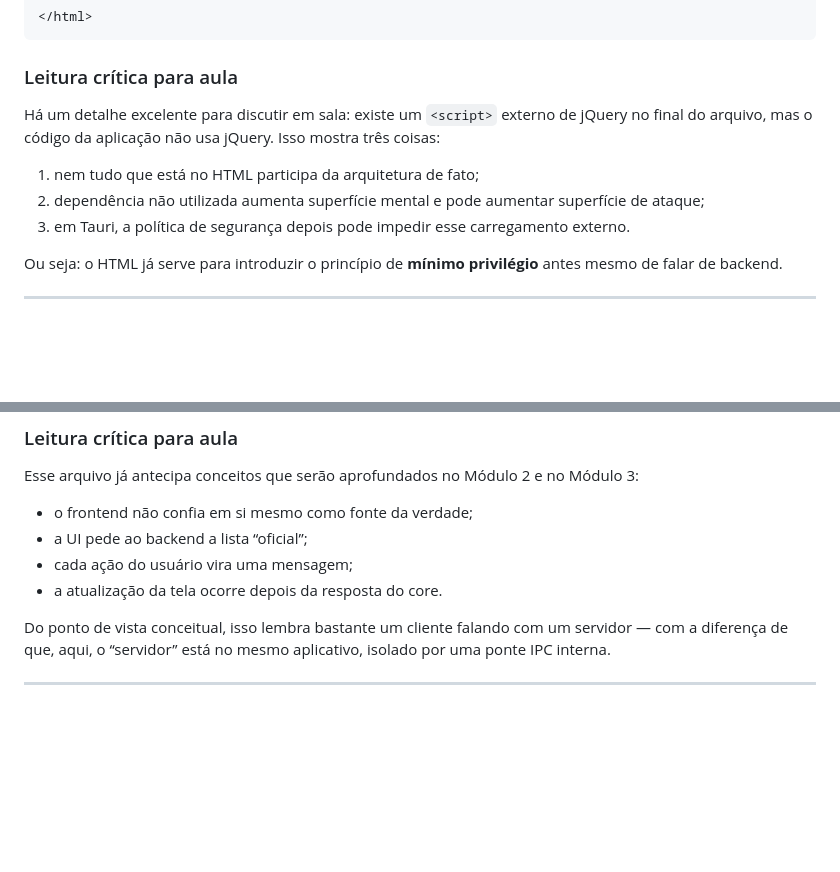
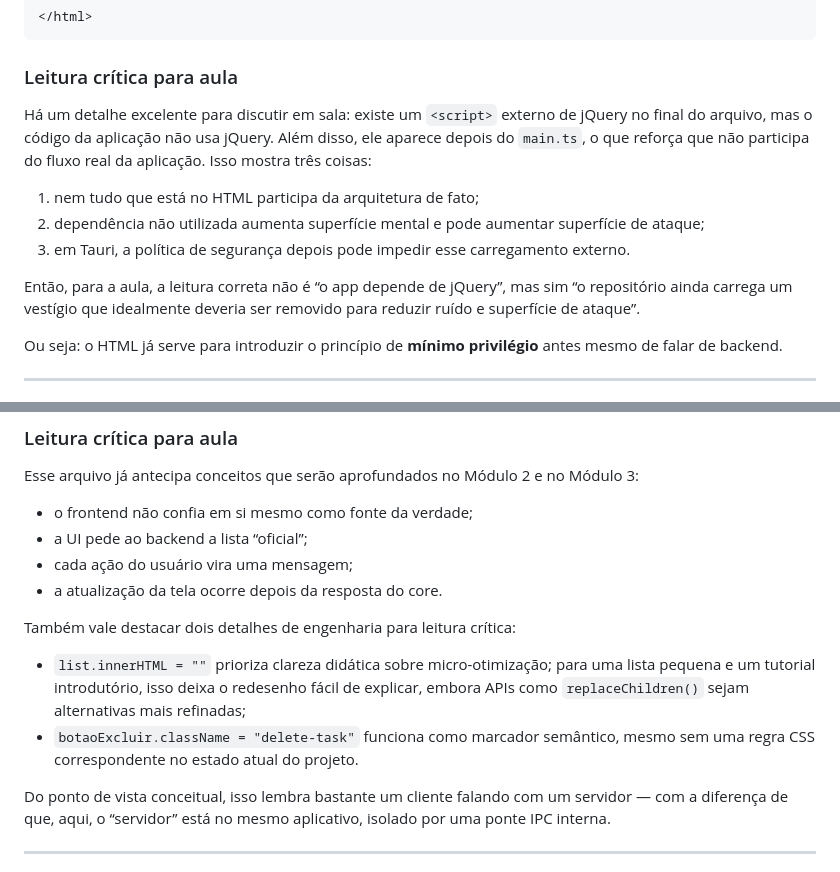
Before and after one commit to afc2c4/aula-tauri, a Markdown page: todo-tauri/MODULO_1_FRONTEND_AGNOSTICO.md, 2 parts joined by grey strips. Rendered like a GitHub page; blank space fills up the shorter version.

Commit message:
docs: refine modulo 1 tutorial notes
Agent-Logs-Url: https://github.com/afc2c4/aula-tauri/sessions/9700db76-e07f-4ef4-8f0a-8b078db84a2e

Co-authored-by: afc2c4 <5995864+afc2c4@users.noreply.github.com>

```diff
--- a/todo-tauri/MODULO_1_FRONTEND_AGNOSTICO.md
+++ b/todo-tauri/MODULO_1_FRONTEND_AGNOSTICO.md
@@ -124,11 +124,13 @@ Arquivo: `/home/runner/work/aula-tauri/aula-tauri/todo-tauri/index.html`
 
 ### Leitura crítica para aula
 
-Há um detalhe excelente para discutir em sala: existe um `<script>` externo de jQuery no final do arquivo, mas o código da aplicação não usa jQuery. Isso mostra três coisas:
+Há um detalhe excelente para discutir em sala: existe um `<script>` externo de jQuery no final do arquivo, mas o código da aplicação não usa jQuery. Além disso, ele aparece depois do `main.ts`, o que reforça que não participa do fluxo real da aplicação. Isso mostra três coisas:
 
 1. nem tudo que está no HTML participa da arquitetura de fato;
 2. dependência não utilizada aumenta superfície mental e pode aumentar superfície de ataque;
 3. em Tauri, a política de segurança depois pode impedir esse carregamento externo.
+
+Então, para a aula, a leitura correta não é “o app depende de jQuery”, mas sim “o repositório ainda carrega um vestígio que idealmente deveria ser removido para reduzir ruído e superfície de ataque”.
 
 Ou seja: o HTML já serve para introduzir o princípio de **mínimo privilégio** antes mesmo de falar de backend.
 
@@ -418,6 +420,11 @@ Esse arquivo já antecipa conceitos que serão aprofundados no Módulo 2 e no M
 - cada ação do usuário vira uma mensagem;
 - a atualização da tela ocorre depois da resposta do core.
 
+Também vale destacar dois detalhes de engenharia para leitura crítica:
+
+- `list.innerHTML = ""` prioriza clareza didática sobre micro-otimização; para uma lista pequena e um tutorial introdutório, isso deixa o redesenho fácil de explicar, embora APIs como `replaceChildren()` sejam alternativas mais refinadas;
+- `botaoExcluir.className = "delete-task"` funciona como marcador semântico, mesmo sem uma regra CSS correspondente no estado atual do projeto.
+
 Do ponto de vista conceitual, isso lembra bastante um cliente falando com um servidor — com a diferença de que, aqui, o “servidor” está no mesmo aplicativo, isolado por uma ponte IPC interna.
 
 ---
```
